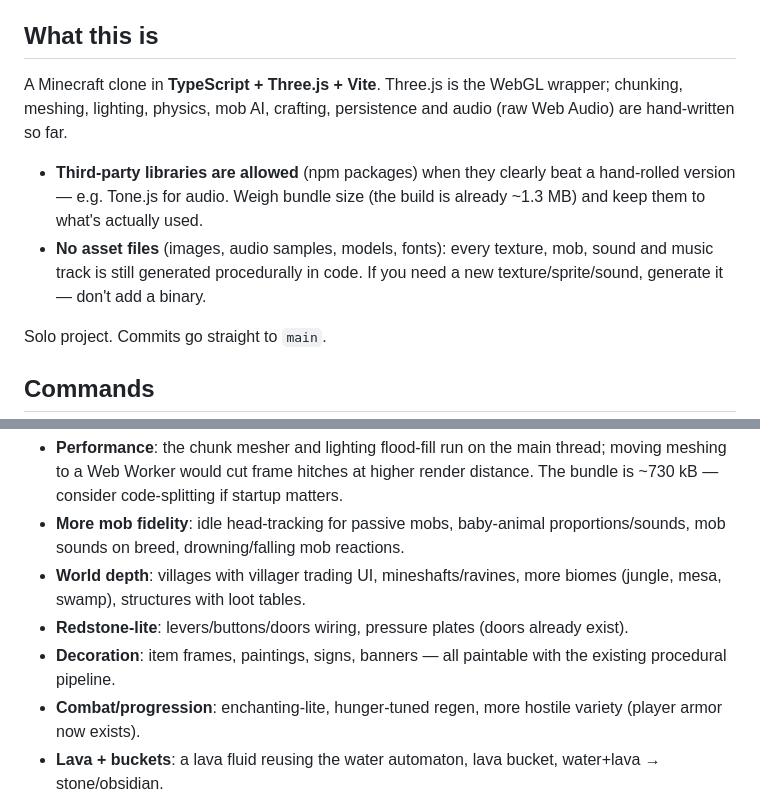
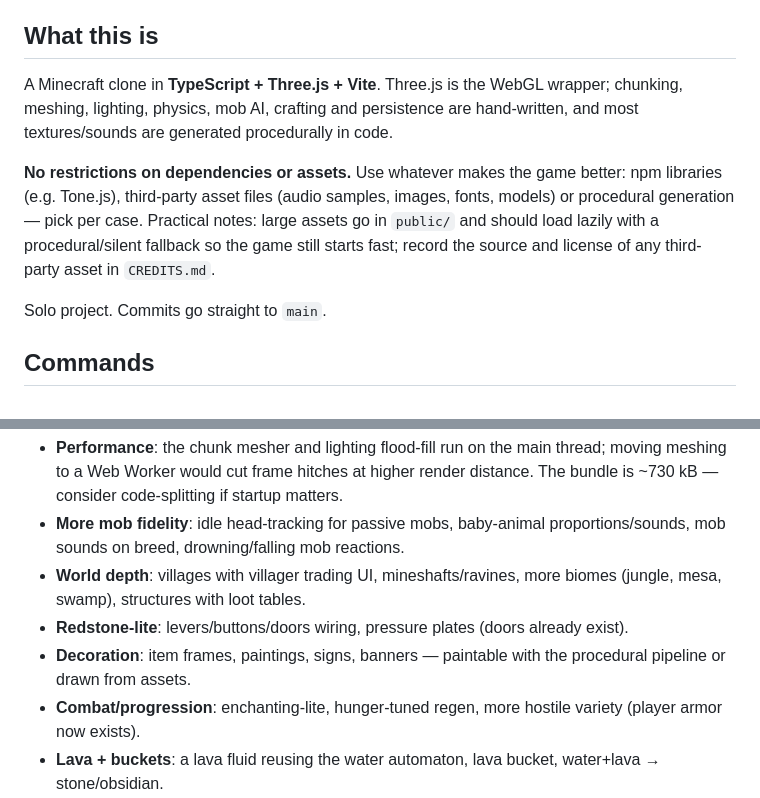
Before and after one commit to Hanrong-Huang/MC_web, a Markdown page: CLAUDE.md, 2 parts joined by grey strips. Rendered like a GitHub page.

```diff
--- a/CLAUDE.md
+++ b/CLAUDE.md
@@ -4,10 +4,9 @@ Working notes for AI agents in this repo. Player-facing feature docs live in `RE
 
 ## What this is
 
-A Minecraft clone in **TypeScript + Three.js + Vite**. Three.js is the WebGL wrapper; chunking, meshing, lighting, physics, mob AI, crafting, persistence and audio (raw Web Audio) are hand-written so far.
+A Minecraft clone in **TypeScript + Three.js + Vite**. Three.js is the WebGL wrapper; chunking, meshing, lighting, physics, mob AI, crafting and persistence are hand-written, and most textures/sounds are generated procedurally in code.
 
-- **Third-party libraries are allowed** (npm packages) when they clearly beat a hand-rolled version — e.g. Tone.js for audio. Weigh bundle size (the build is already ~1.3 MB) and keep them to what's actually used.
-- **No asset files** (images, audio samples, models, fonts): every texture, mob, sound and music track is still generated procedurally in code. If you need a new texture/sprite/sound, generate it — don't add a binary.
+**No restrictions on dependencies or assets.** Use whatever makes the game better: npm libraries (e.g. Tone.js), third-party asset files (audio samples, images, fonts, models) or procedural generation — pick per case. Practical notes: large assets go in `public/` and should load lazily with a procedural/silent fallback so the game still starts fast; record the source and license of any third-party asset in `CREDITS.md`.
 
 Solo project. Commits go straight to `main`.
 
@@ -119,7 +118,7 @@ Backlog ideas, roughly highest-value first — confirm scope with the user befor
 - **More mob fidelity**: idle head-tracking for passive mobs, baby-animal proportions/sounds, mob sounds on breed, drowning/falling mob reactions.
 - **World depth**: villages with villager trading UI, mineshafts/ravines, more biomes (jungle, mesa, swamp), structures with loot tables.
 - **Redstone-lite**: levers/buttons/doors wiring, pressure plates (doors already exist).
-- **Decoration**: item frames, paintings, signs, banners — all paintable with the existing procedural pipeline.
+- **Decoration**: item frames, paintings, signs, banners — paintable with the procedural pipeline or drawn from assets.
 - **Combat/progression**: enchanting-lite, hunger-tuned regen, more hostile variety (player armor now exists).
 - **Lava + buckets**: a lava fluid reusing the water automaton, lava bucket, water+lava → stone/obsidian.
 - **UX**: crafting recipe book/search, achievements UI polish (`Advancements.ts` exists), controller/touch input.
```
Also changed, not shown: README.md (+1 -1 lines).
